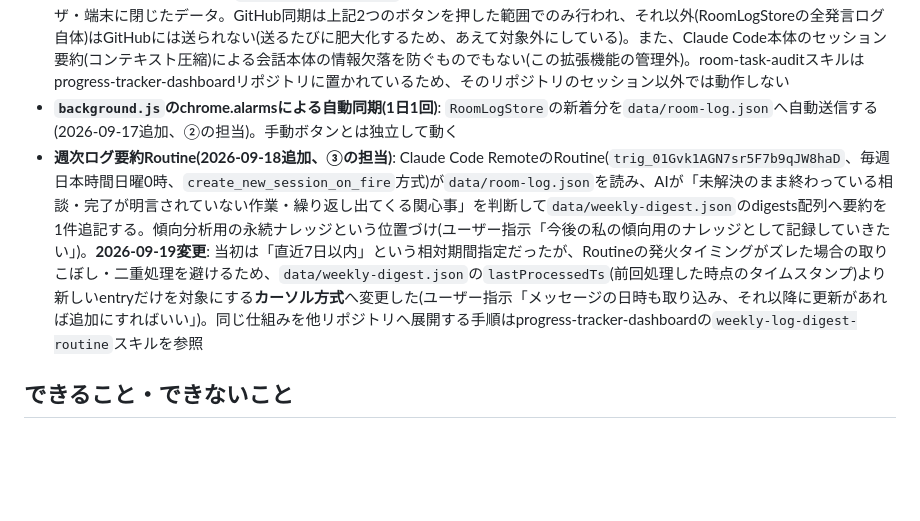
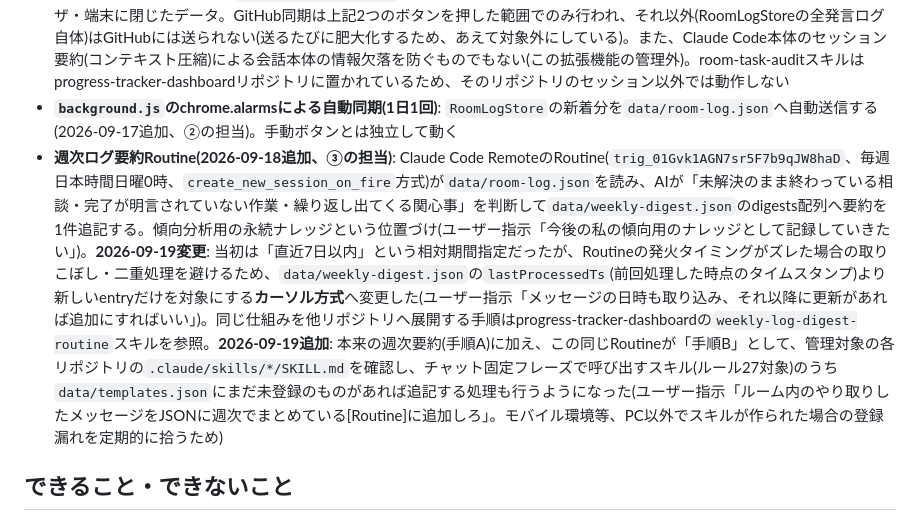
Before and after one commit to gurii-gabreh/claude-voice-bridge, a Markdown page: README.md, the part around the change. Drawn GitHub-style; blank space fills up the shorter version.

Commit message:
README: 週次Routineに追加したスキル呼び出し文言の同期チェック(手順B)を記録
週次ルームログ要約Routine(trig_01Gvk1AGN7sr5F7b9qJW8haD)に、本来の
要約処理(手順A)とは別に、管理対象リポジトリのスキルでtemplates.json
未登録のものを追記する処理(手順B)を追加した経緯を記録(2026-09-19、
ユーザー指示)。

Co-Authored-By: Claude Sonnet 5 <noreply@anthropic.com>
Claude-Session: https://claude.ai/code/session_019rBhvzqA7o5g8MjBA6dyCg

```diff
--- a/README.md
+++ b/README.md
@@ -33,7 +33,7 @@ claude.ai / Gemini(ブラウザ版)との会話を、音声で行うためのChr
 - ルーム内容のナレッジ化: 「🔍 ルームタスク一覧を抽出」ボタンを押すたびに、その回で新たに捕捉した分(要約せず全文)を同じGAS中継経由で`data/knowledge-log.json`へ1件追記する。音声応答(Voiceモード)・常時監視からは行わない(ボタンを押した時だけ)。**2026-09-19修正**: 以前は押すたびに「今見えている発言を全部」返しており、同じ会話中に何度も押すと`RoomLogStore`・`knowledge-log.json`双方に内容が重複して蓄積される不具合があった(ユーザー指摘「週次のルーティンの目的は私の傾向用ナレッジのため、差分を常にjsonデータに取り込む仕様にしたい」)。`content.js`に`manualExtractSeenCount`(このボタン専用の「前回返した件数」)を追加し、差分(新規分)のみを返すよう修正した。**なお、この修正の対象は「ルームのナレッジ化(生ログ保存)」の部分のみで、上記の「未解決の相談・進行中タスクの見逃し防止」(room-task-auditによる監査)は元々「その時点での全状態のスナップショット」という別方式のため変更していない**(ユーザー指示「抽出の方は今まで通り未解決の部分のみ抽出で良い」)。
 - **限界(ユーザーに説明済み)**: `chrome.storage.local`(トラッカー・全発言ログ)自体は依然、この拡張機能が入っているブラウザ・端末に閉じたデータ。GitHub同期は上記2つのボタンを押した範囲でのみ行われ、それ以外(RoomLogStoreの全発言ログ自体)はGitHubには送られない(送るたびに肥大化するため、あえて対象外にしている)。また、Claude Code本体のセッション要約(コンテキスト圧縮)による会話本体の情報欠落を防ぐものでもない(この拡張機能の管理外)。room-task-auditスキルはprogress-tracker-dashboardリポジトリに置かれているため、そのリポジトリのセッション以外では動作しない
 - **`background.js`のchrome.alarmsによる自動同期(1日1回)**: `RoomLogStore`の新着分を`data/room-log.json`へ自動送信する(2026-09-17追加、②の担当)。手動ボタンとは独立して動く
-- **週次ログ要約Routine(2026-09-18追加、③の担当)**: Claude Code RemoteのRoutine(`trig_01Gvk1AGN7sr5F7b9qJW8haD`、毎週日本時間日曜0時、`create_new_session_on_fire`方式)が`data/room-log.json`を読み、AIが「未解決のまま終わっている相談・完了が明言されていない作業・繰り返し出てくる関心事」を判断して`data/weekly-digest.json`のdigests配列へ要約を1件追記する。傾向分析用の永続ナレッジという位置づけ(ユーザー指示「今後の私の傾向用のナレッジとして記録していきたい」)。**2026-09-19変更**: 当初は「直近7日以内」という相対期間指定だったが、Routineの発火タイミングがズレた場合の取りこぼし・二重処理を避けるため、`data/weekly-digest.json`の`lastProcessedTs`(前回処理した時点のタイムスタンプ)より新しいentryだけを対象にする**カーソル方式**へ変更した(ユーザー指示「メッセージの日時も取り込み、それ以降に更新があれば追加にすればいい」)。同じ仕組みを他リポジトリへ展開する手順はprogress-tracker-dashboardの`weekly-log-digest-routine`スキルを参照
+- **週次ログ要約Routine(2026-09-18追加、③の担当)**: Claude Code RemoteのRoutine(`trig_01Gvk1AGN7sr5F7b9qJW8haD`、毎週日本時間日曜0時、`create_new_session_on_fire`方式)が`data/room-log.json`を読み、AIが「未解決のまま終わっている相談・完了が明言されていない作業・繰り返し出てくる関心事」を判断して`data/weekly-digest.json`のdigests配列へ要約を1件追記する。傾向分析用の永続ナレッジという位置づけ(ユーザー指示「今後の私の傾向用のナレッジとして記録していきたい」)。**2026-09-19変更**: 当初は「直近7日以内」という相対期間指定だったが、Routineの発火タイミングがズレた場合の取りこぼし・二重処理を避けるため、`data/weekly-digest.json`の`lastProcessedTs`(前回処理した時点のタイムスタンプ)より新しいentryだけを対象にする**カーソル方式**へ変更した(ユーザー指示「メッセージの日時も取り込み、それ以降に更新があれば追加にすればいい」)。同じ仕組みを他リポジトリへ展開する手順はprogress-tracker-dashboardの`weekly-log-digest-routine`スキルを参照。**2026-09-19追加**: 本来の週次要約(手順A)に加え、この同じRoutineが「手順B」として、管理対象の各リポジトリの`.claude/skills/*/SKILL.md`を確認し、チャット固定フレーズで呼び出すスキル(ルール27対象)のうち`data/templates.json`にまだ未登録のものがあれば追記する処理も行うようになった(ユーザー指示「ルーム内のやり取りしたメッセージをJSONに週次でまとめている[Routine]に追加しろ」。モバイル環境等、PC以外でスキルが作られた場合の登録漏れを定期的に拾うため)
 
 ## できること・できないこと
 
```
